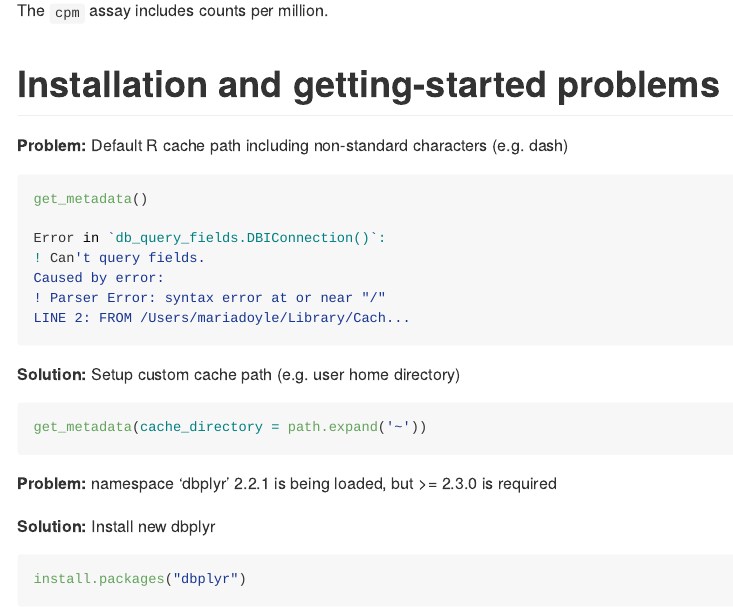
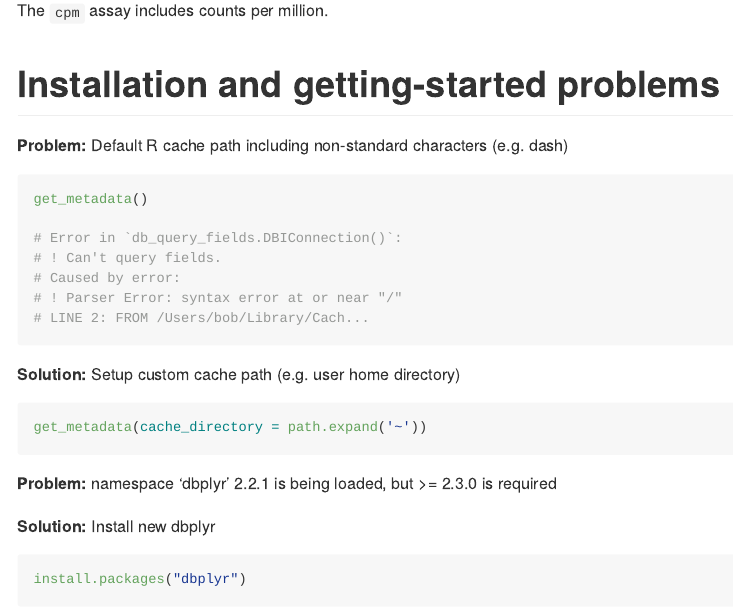
Before and after one commit to stemangiola/CuratedAtlasQueryR, an R Markdown document (README.Rmd): the page in a window 1100 px wide, from 6510 px down. The pictures show the output file README.md that the author committed with the source, drawn offline in the style of GitHub; long lines of code are wrapped; badge pictures from the web are left out.

Commit message:
update README

````diff
--- a/README.Rmd
+++ b/README.Rmd
@@ -292,11 +292,11 @@ The `cpm` assay includes counts per million.
 ```{r, eval=FALSE}
 get_metadata()
 
-Error in `db_query_fields.DBIConnection()`:
-! Can't query fields.
-Caused by error:
-! Parser Error: syntax error at or near "/"
-LINE 2: FROM /Users/mariadoyle/Library/Cach...
+# Error in `db_query_fields.DBIConnection()`:
+# ! Can't query fields.
+# Caused by error:
+# ! Parser Error: syntax error at or near "/"
+# LINE 2: FROM /Users/bob/Library/Cach...
 ```
 
 **Solution:** Setup custom cache path (e.g. user home directory)
````
Also changed, not shown: README.md.
